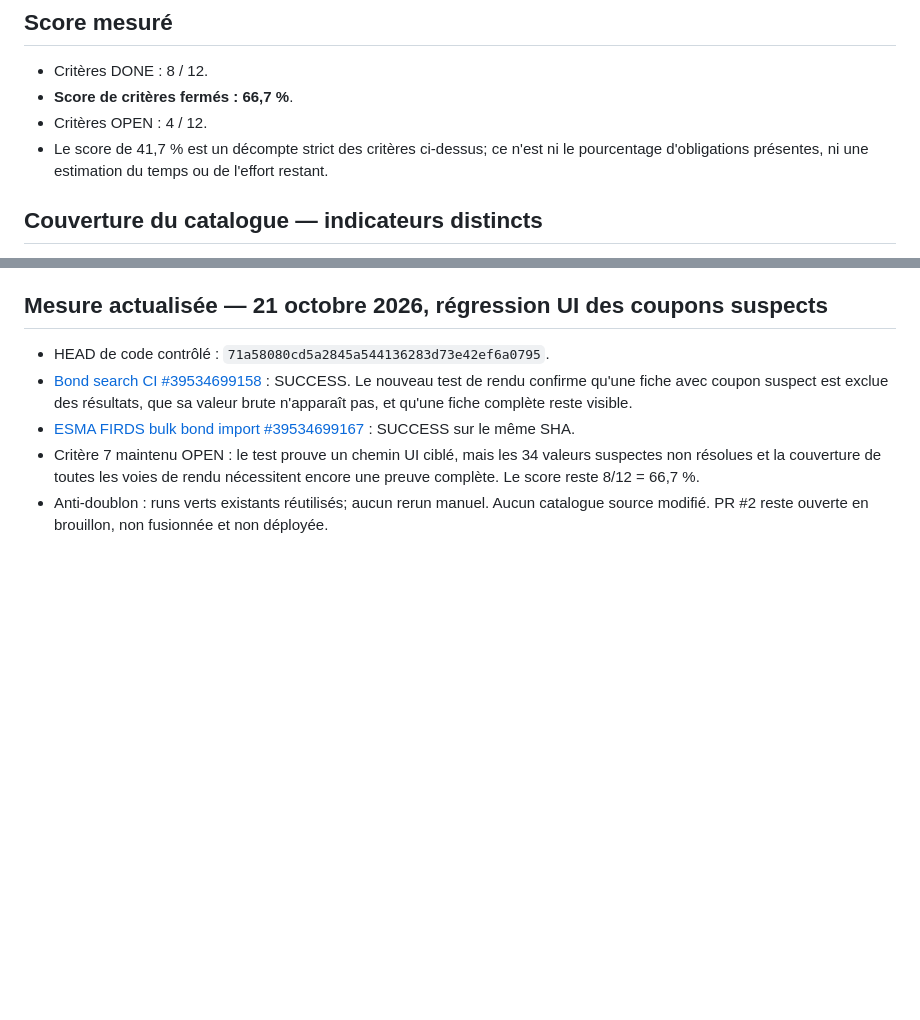
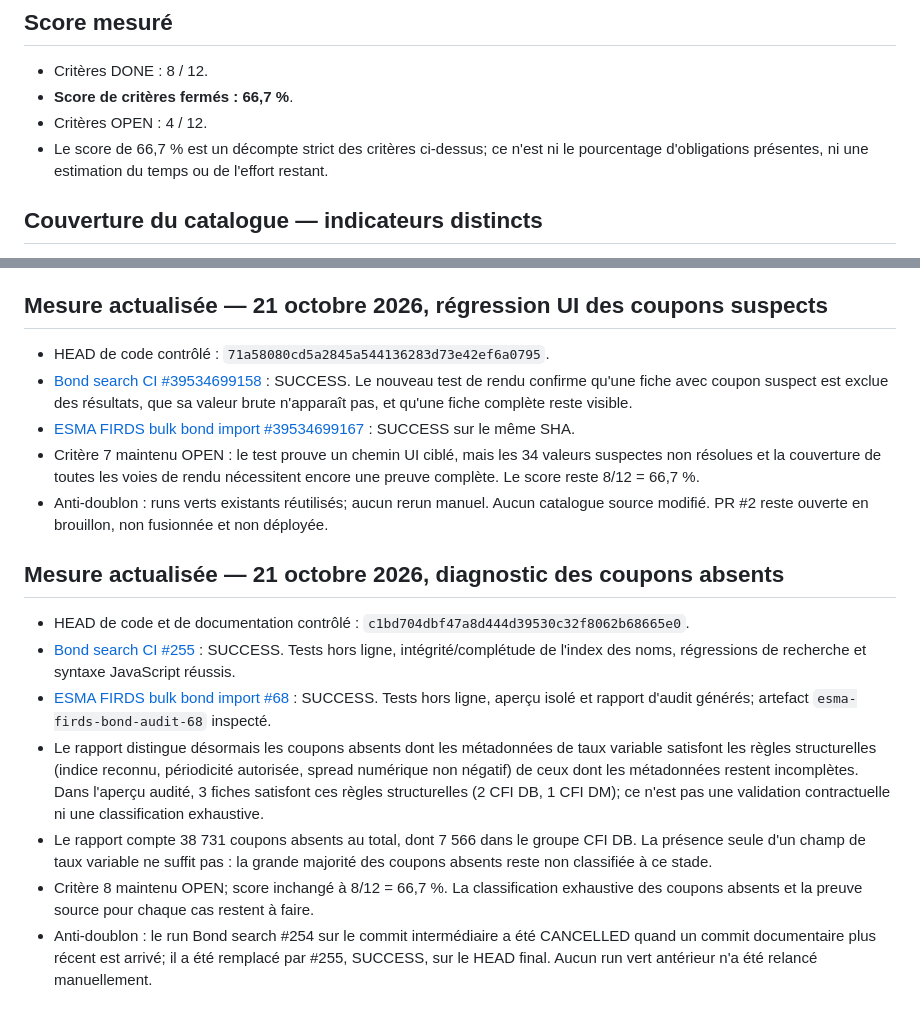
Before and after one commit to pierrehaultcoeur-creator/Budget-simple, a Markdown page: docs/BOND_PHASE_ACCEPTANCE.md, 2 parts joined by grey strips. Drawn GitHub-style; blank space fills up the shorter version.

Commit message:
docs: record coupon audit results and reconcile progress score

```diff
--- a/docs/BOND_PHASE_ACCEPTANCE.md
+++ b/docs/BOND_PHASE_ACCEPTANCE.md
@@ -36,7 +36,7 @@ Cette méthode est volontairement stricte. Les métriques de couverture des donn
 - Critères DONE : 8 / 12.
 - **Score de critères fermés : 66,7 %**.
 - Critères OPEN : 4 / 12.
-- Le score de 41,7 % est un décompte strict des critères ci-dessus; ce n'est ni le pourcentage d'obligations présentes, ni une estimation du temps ou de l'effort restant.
+- Le score de 66,7 % est un décompte strict des critères ci-dessus; ce n'est ni le pourcentage d'obligations présentes, ni une estimation du temps ou de l'effort restant.
 
 ## Couverture du catalogue — indicateurs distincts
 
@@ -87,3 +87,12 @@ Ces ratios mesurent la présence/exploitabilité des champs, pas la vérificatio
 - [ESMA FIRDS bulk bond import #39534699167](https://github.com/pierrehaultcoeur-creator/Budget-simple/actions/runs/39534699167) : SUCCESS sur le même SHA.
 - Critère 7 maintenu OPEN : le test prouve un chemin UI ciblé, mais les 34 valeurs suspectes non résolues et la couverture de toutes les voies de rendu nécessitent encore une preuve complète. Le score reste 8/12 = 66,7 %.
 - Anti-doublon : runs verts existants réutilisés; aucun rerun manuel. Aucun catalogue source modifié. PR #2 reste ouverte en brouillon, non fusionnée et non déployée.
+
+## Mesure actualisée — 21 octobre 2026, diagnostic des coupons absents
+- HEAD de code et de documentation contrôlé : `c1bd704dbf47a8d444d39530c32f8062b68665e0`.
+- [Bond search CI #255](https://github.com/pierrehaultcoeur-creator/Budget-simple/actions/runs/39536987068) : SUCCESS. Tests hors ligne, intégrité/complétude de l'index des noms, régressions de recherche et syntaxe JavaScript réussis.
+- [ESMA FIRDS bulk bond import #68](https://github.com/pierrehaultcoeur-creator/Budget-simple/actions/runs/39536987069) : SUCCESS. Tests hors ligne, aperçu isolé et rapport d'audit générés; artefact `esma-firds-bond-audit-68` inspecté.
+- Le rapport distingue désormais les coupons absents dont les métadonnées de taux variable satisfont les règles structurelles (indice reconnu, périodicité autorisée, spread numérique non négatif) de ceux dont les métadonnées restent incomplètes. Dans l'aperçu audité, 3 fiches satisfont ces règles structurelles (2 CFI DB, 1 CFI DM); ce n'est pas une validation contractuelle ni une classification exhaustive.
+- Le rapport compte 38 731 coupons absents au total, dont 7 566 dans le groupe CFI DB. La présence seule d'un champ de taux variable ne suffit pas : la grande majorité des coupons absents reste non classifiée à ce stade.
+- Critère 8 maintenu OPEN; score inchangé à 8/12 = 66,7 %. La classification exhaustive des coupons absents et la preuve source pour chaque cas restent à faire.
+- Anti-doublon : le run Bond search #254 sur le commit intermédiaire a été CANCELLED quand un commit documentaire plus récent est arrivé; il a été remplacé par #255, SUCCESS, sur le HEAD final. Aucun run vert antérieur n'a été relancé manuellement.
```
Also changed, not shown: docs/ANTI_DUPLICATE_AUDIT.md (+8 -0 lines).
